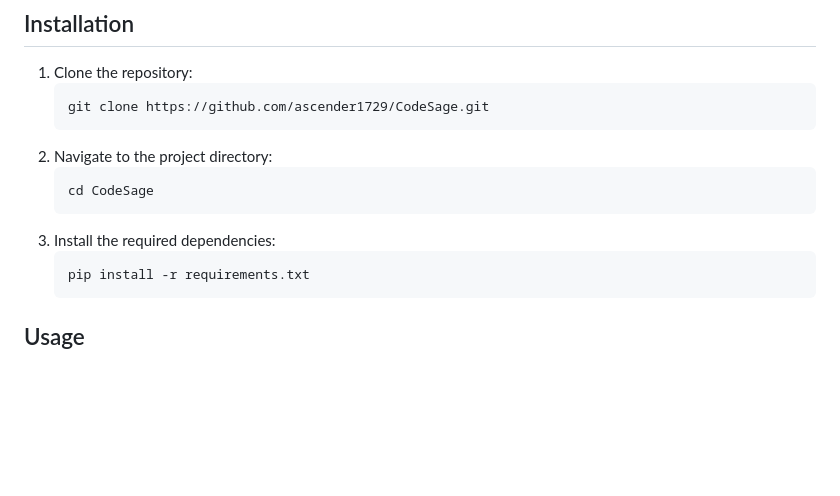
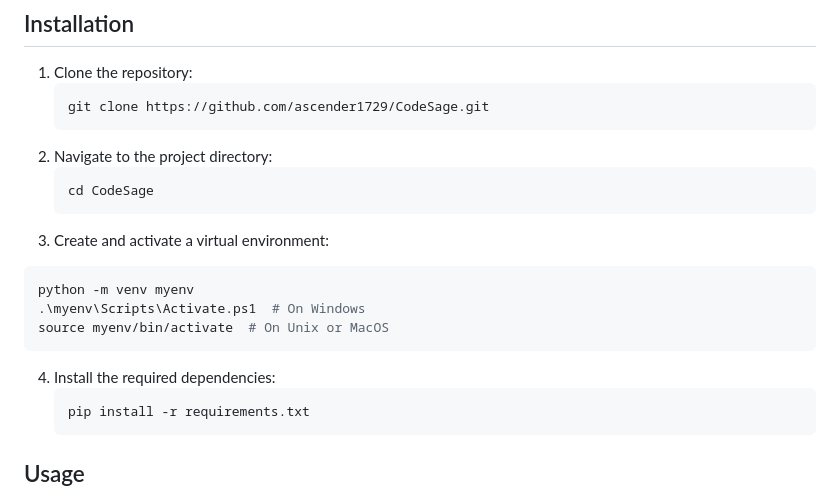
Before and after one commit to ascender1729/CodeSage, a Markdown page: README.md, the part around the change. Rendered like a GitHub page; blank space fills up the shorter version.

````diff
--- a/README.md
+++ b/README.md
@@ -28,7 +28,14 @@ CodeSage is an advanced code review assistant designed to enhance the software d
    ```
    cd CodeSage
    ```
-3. Install the required dependencies:
+ 3. Create and activate a virtual environment:
+
+```bash
+python -m venv myenv
+.\myenv\Scripts\Activate.ps1  # On Windows
+source myenv/bin/activate  # On Unix or MacOS
+```
+4. Install the required dependencies:
    ```
    pip install -r requirements.txt
    ```
````
